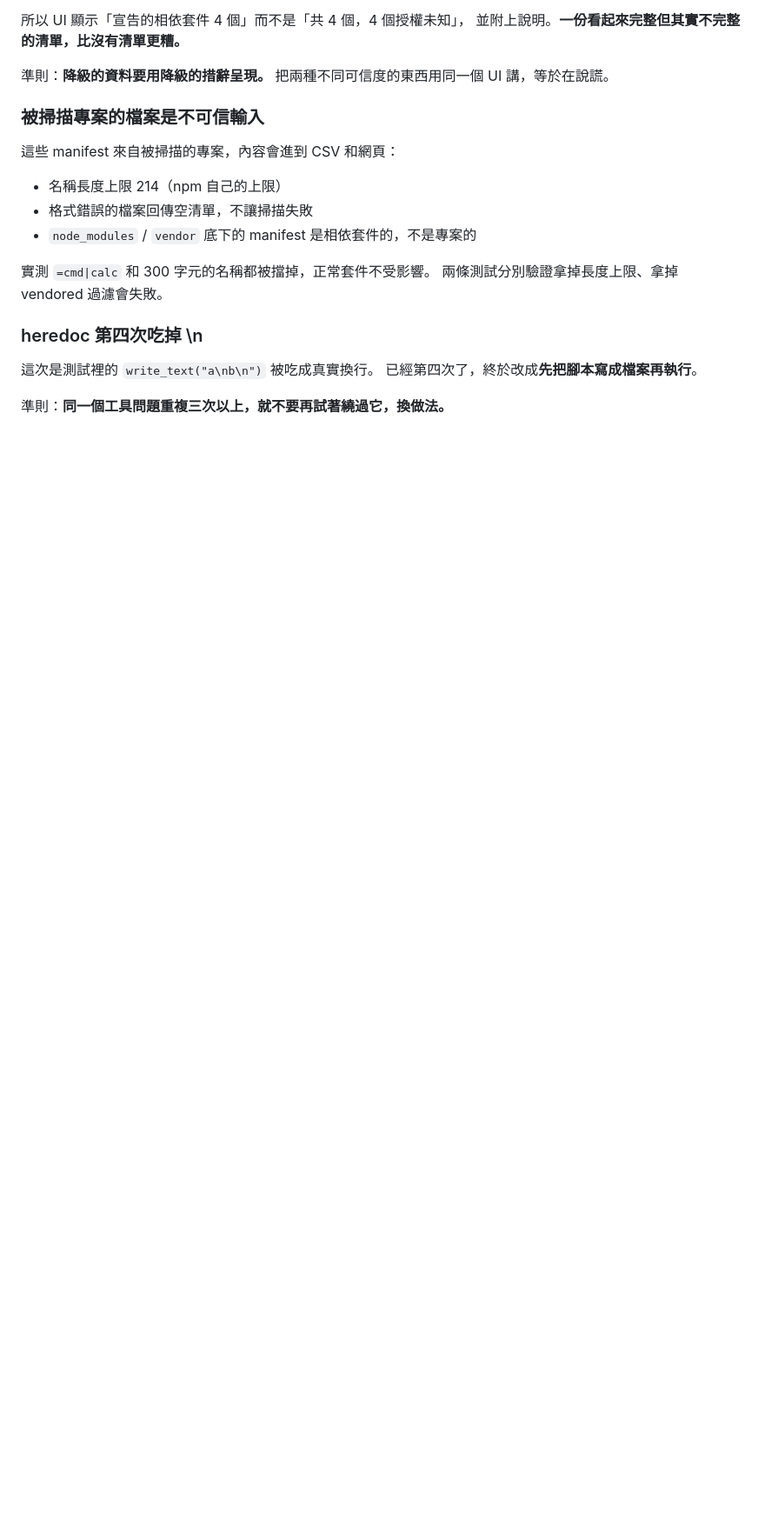
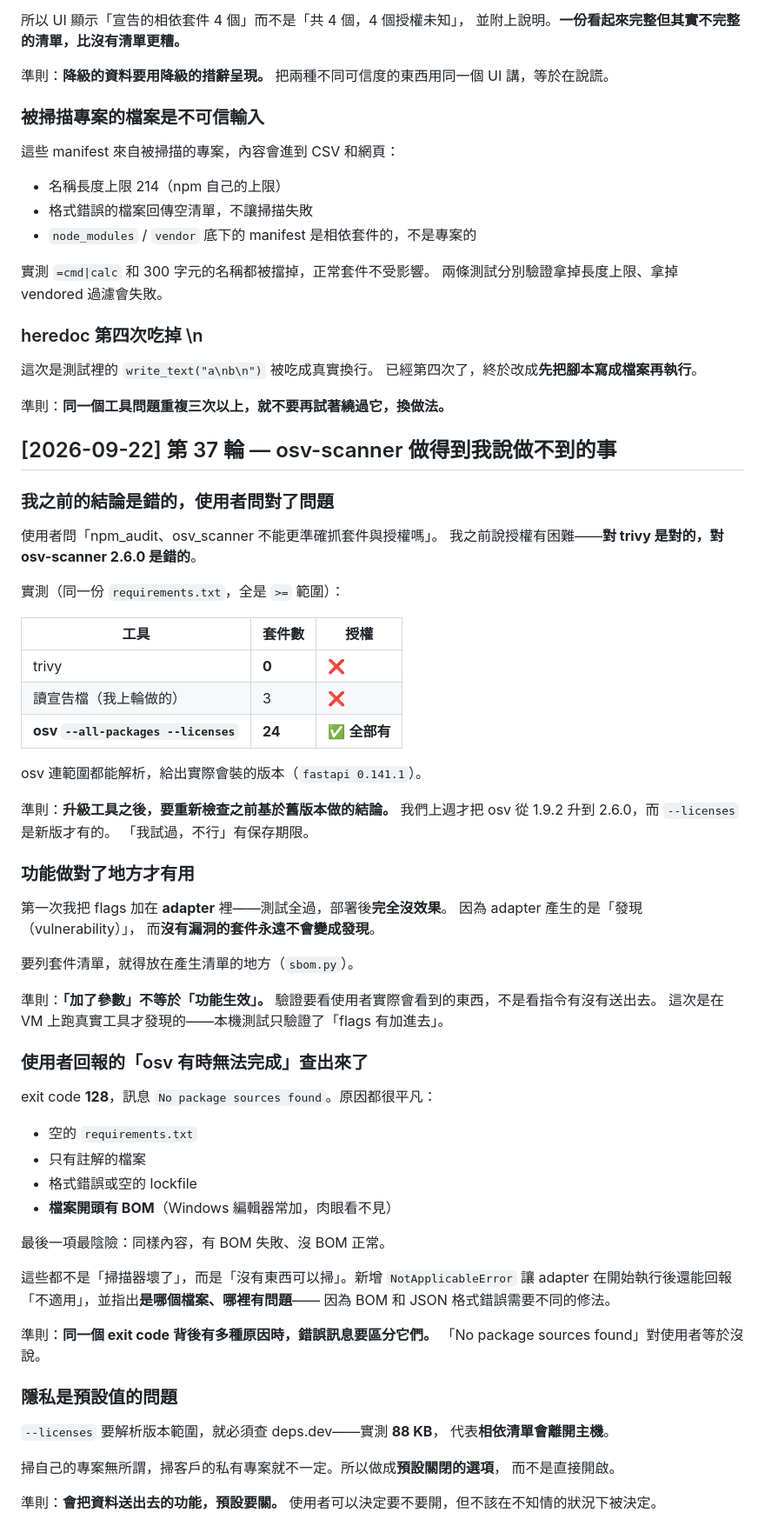
Before and after one commit to zzx789654/sast-, a Markdown page: lessons.md, the part around the change. Shown at 87% size. Drawn GitHub-style; blank space fills up the shorter version.

Commit message:
Record round 37: a tool upgrade invalidated an earlier conclusion
Co-Authored-By: Claude Opus 5 <noreply@anthropic.com>

```diff
--- a/lessons.md
+++ b/lessons.md
@@ -1615,3 +1615,65 @@ requirements.txt / package.json / pyproject.toml（PEP 621 + poetry）/ go.mod
 已經第四次了，終於改成**先把腳本寫成檔案再執行**。
 
 準則：**同一個工具問題重複三次以上，就不要再試著繞過它，換做法。**
+
+## [2026-09-22] 第 37 輪 — osv-scanner 做得到我說做不到的事
+
+### 我之前的結論是錯的，使用者問對了問題
+
+使用者問「npm_audit、osv_scanner 不能更準確抓套件與授權嗎」。
+我之前說授權有困難——**對 trivy 是對的，對 osv-scanner 2.6.0 是錯的**。
+
+實測（同一份 `requirements.txt`，全是 `>=` 範圍）：
+
+| 工具 | 套件數 | 授權 |
+|---|---|---|
+| trivy | **0** | ❌ |
+| 讀宣告檔（我上輪做的） | 3 | ❌ |
+| **osv `--all-packages --licenses`** | **24** | ✅ **全部有** |
+
+osv 連範圍都能解析，給出實際會裝的版本（`fastapi 0.141.1`）。
+
+準則：**升級工具之後，要重新檢查之前基於舊版本做的結論。**
+我們上週才把 osv 從 1.9.2 升到 2.6.0，而 `--licenses` 是新版才有的。
+「我試過，不行」有保存期限。
+
+### 功能做對了地方才有用
+
+第一次我把 flags 加在 **adapter** 裡——測試全過，部署後**完全沒效果**。
+因為 adapter 產生的是「發現（vulnerability）」，
+而**沒有漏洞的套件永遠不會變成發現**。
+
+要列套件清單，就得放在產生清單的地方（`sbom.py`）。
+
+準則：**「加了參數」不等於「功能生效」。**
+驗證要看使用者實際會看到的東西，不是看指令有沒有送出去。
+這次是在 VM 上跑真實工具才發現的——本機測試只驗證了「flags 有加進去」。
+
+### 使用者回報的「osv 有時無法完成」查出來了
+
+exit code **128**，訊息 `No package sources found`。原因都很平凡：
+
+- 空的 `requirements.txt`
+- 只有註解的檔案
+- 格式錯誤或空的 lockfile
+- **檔案開頭有 BOM**（Windows 編輯器常加，肉眼看不見）
+
+最後一項最陰險：同樣內容，有 BOM 失敗、沒 BOM 正常。
+
+這些都不是「掃描器壞了」，而是「沒有東西可以掃」。新增 `NotApplicableError`
+讓 adapter 在開始執行後還能回報「不適用」，並指出**是哪個檔案、哪裡有問題**——
+因為 BOM 和 JSON 格式錯誤需要不同的修法。
+
+準則：**同一個 exit code 背後有多種原因時，錯誤訊息要區分它們。**
+「No package sources found」對使用者等於沒說。
+
+### 隱私是預設值的問題
+
+`--licenses` 要解析版本範圍，就必須查 deps.dev——實測 **88 KB**，
+代表**相依清單會離開主機**。
+
+掃自己的專案無所謂，掃客戶的私有專案就不一定。所以做成**預設關閉的選項**，
+而不是直接開啟。
+
+準則：**會把資料送出去的功能，預設要關。**
+使用者可以決定要不要開，但不該在不知情的狀況下被決定。
```
